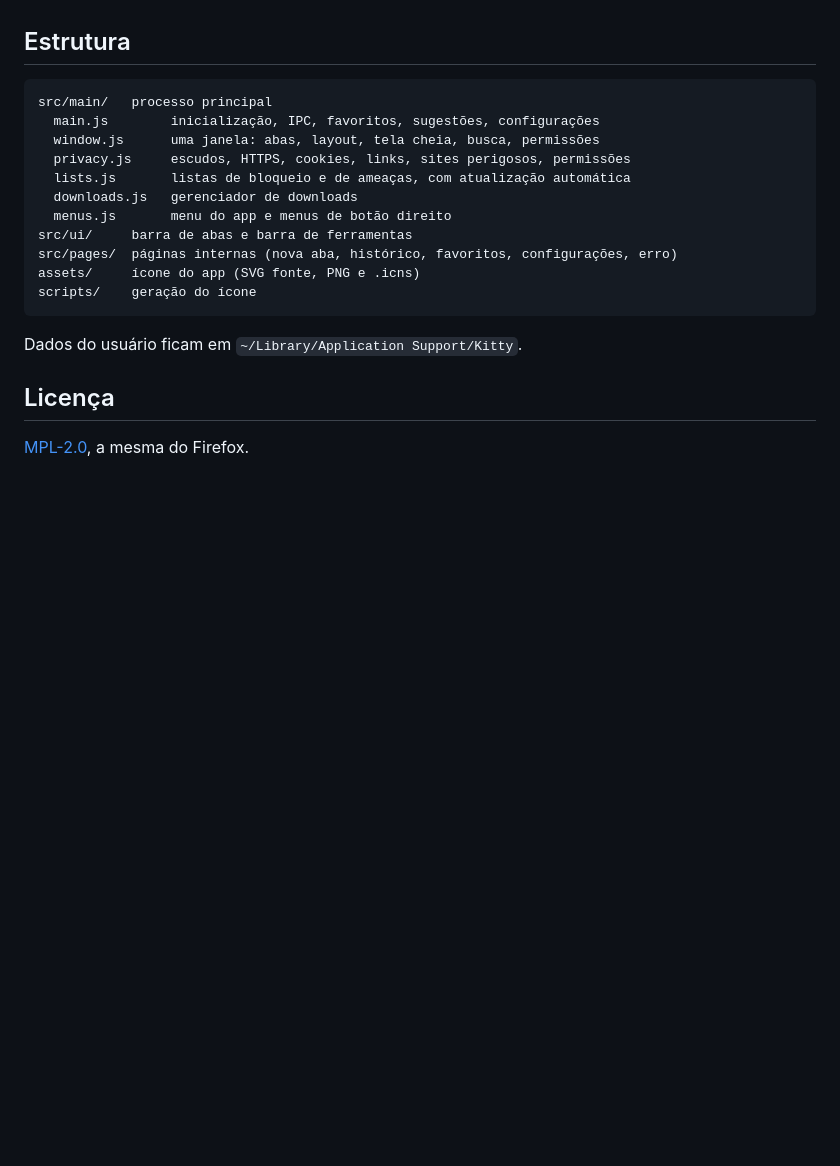
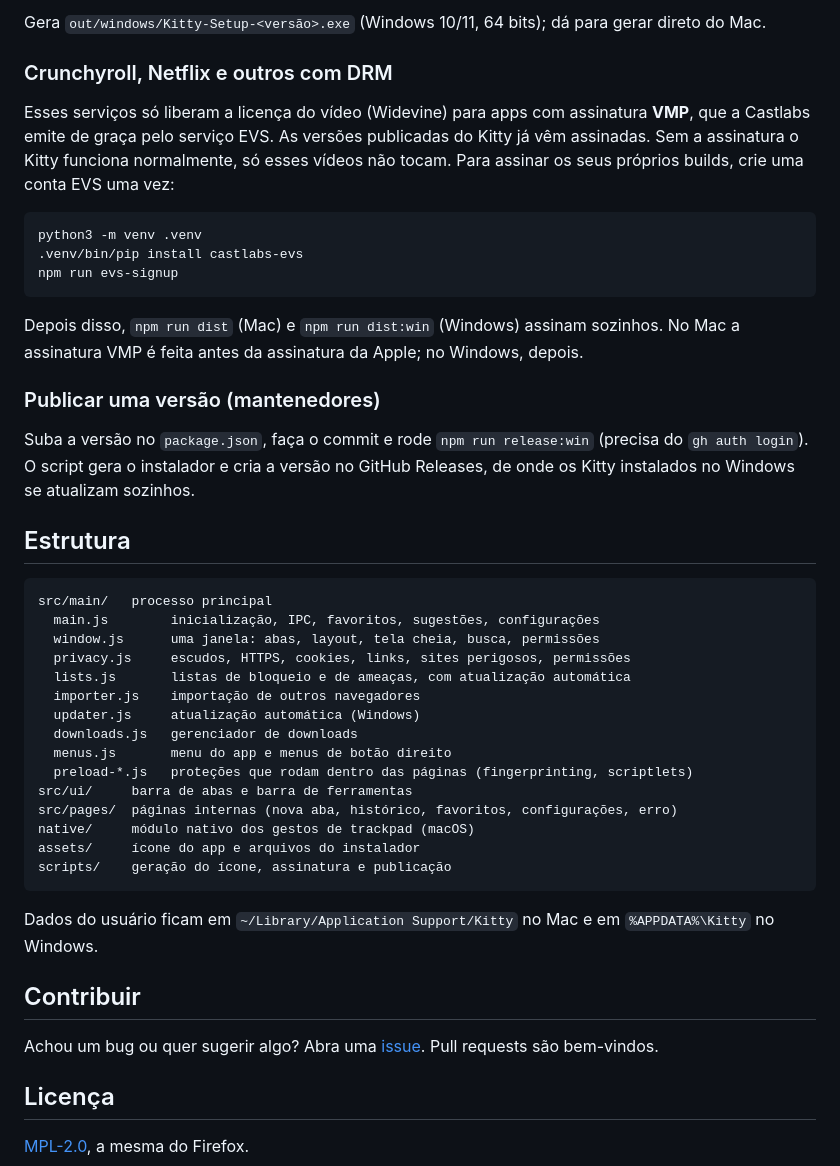
Before and after one commit to CaioGobbi/kitty-browser, a Markdown page: README.md, the part around one of its changes. Rendered like a GitHub page; blank space fills up the shorter version.

````diff
--- a/README.md
+++ b/README.md
@@ -100,3 +103,20 @@ Para testar sem mexer no seu perfil: `KITTY_PROFILE=/tmp/kitty-teste npm start`.
+Gera `out/windows/Kitty-Setup-<versão>.exe` (Windows 10/11, 64 bits); dá para gerar direto do Mac.
+
+### Crunchyroll, Netflix e outros com DRM
+
+Esses serviços só liberam a licença do vídeo (Widevine) para apps com assinatura **VMP**, que a Castlabs emite de graça pelo serviço EVS. As versões publicadas do Kitty já vêm assinadas. Sem a assinatura o Kitty funciona normalmente, só esses vídeos não tocam. Para assinar os seus próprios builds, crie uma conta EVS uma vez:
+
+```bash
+python3 -m venv .venv
+.venv/bin/pip install castlabs-evs
+npm run evs-signup
+```
+
+Depois disso, `npm run dist` (Mac) e `npm run dist:win` (Windows) assinam sozinhos. No Mac a assinatura VMP é feita antes da assinatura da Apple; no Windows, depois.
+
+### Publicar uma versão (mantenedores)
+
+Suba a versão no `package.json`, faça o commit e rode `npm run release:win` (precisa do `gh auth login`). O script gera o instalador e cria a versão no GitHub Releases, de onde os Kitty instalados no Windows se atualizam sozinhos.
 
 ## Estrutura
 
@@ -106,15 +126,23 @@ src/main/   processo principal
   window.js      uma janela: abas, layout, tela cheia, busca, permissões
   privacy.js     escudos, HTTPS, cookies, links, sites perigosos, permissões
   lists.js       listas de bloqueio e de ameaças, com atualização automática
+  importer.js    importação de outros navegadores
+  updater.js     atualização automática (Windows)
   downloads.js   gerenciador de downloads
   menus.js       menu do app e menus de botão direito
+  preload-*.js   proteções que rodam dentro das páginas (fingerprinting, scriptlets)
 src/ui/     barra de abas e barra de ferramentas
 src/pages/  páginas internas (nova aba, histórico, favoritos, configurações, erro)
-assets/     ícone do app (SVG fonte, PNG e .icns)
-scripts/    geração do ícone
+native/     módulo nativo dos gestos de trackpad (macOS)
+assets/     ícone do app e arquivos do instalador
+scripts/    geração do ícone, assinatura e publicação
 ```
 
-Dados do usuário ficam em `~/Library/Application Support/Kitty`.
+Dados do usuário ficam em `~/Library/Application Support/Kitty` no Mac e em `%APPDATA%\Kitty` no Windows.
+
+## Contribuir
+
+Achou um bug ou quer sugerir algo? Abra uma [issue](https://github.com/CaioGobbi/kitty-browser/issues). Pull requests são bem-vindos.
 
 ## Licença
 
````
Also changed, not shown: other parts of README.md (+66 -63 lines), docs/screenshots/nova-aba.png (added), docs/screenshots/privacidade.png (added), 1 other file.
